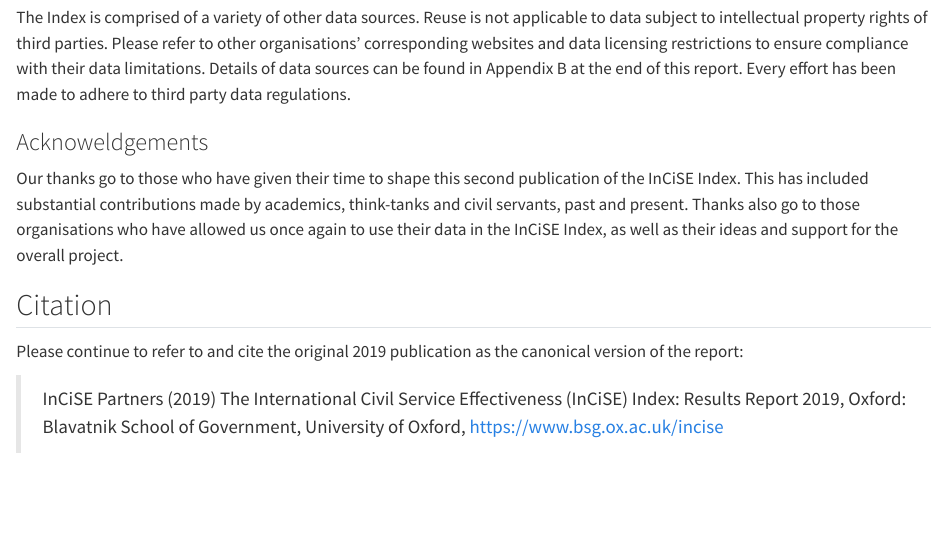
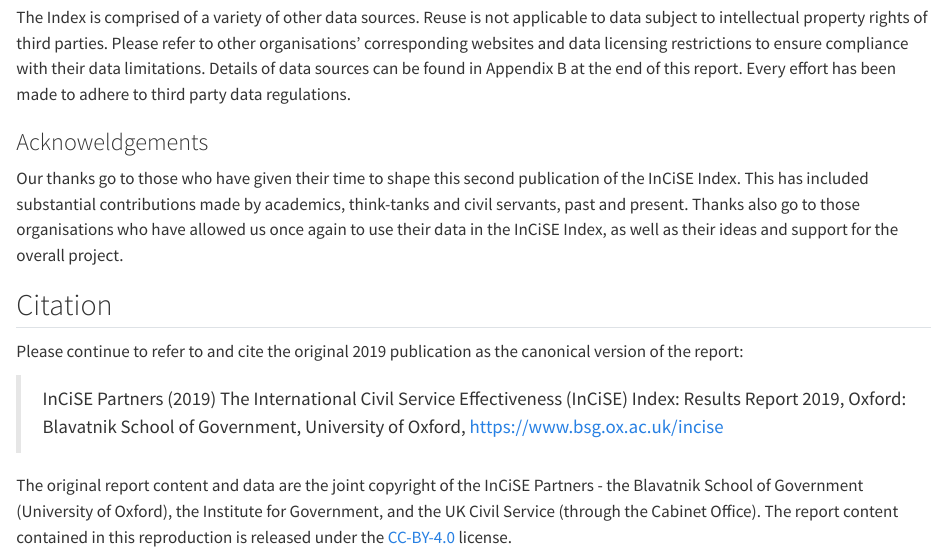
Before and after one commit to incise-project/incise2019-results, a Quarto document (index.qmd): the page in a window 1100 px wide, from 860 px down. Rendered offline with R 4.5, knitr and Pandoc in place of Quarto, with nearby package versions.

Commit message:
Add licensing

```diff
--- a/index.qmd
+++ b/index.qmd
@@ -79,3 +79,9 @@ canonical version of the report:
 > InCiSE Partners (2019) The International Civil Service Effectiveness (InCiSE)
 > Index: Results Report 2019, Oxford: Blavatnik School of Government,
 > University of Oxford, [https://www.bsg.ox.ac.uk/incise](https://www.bsg.ox.ac.uk/incise)
+
+The original report content and data are the joint copyright of the InCiSE
+Partners - the Blavatnik School of Government (University of Oxford),
+the Institute for Government, and the UK Civil Service (through the Cabinet
+Office). The report content contained in this reproduction is released under
+the [CC-BY-4.0](https://creativecommons.org/licenses/by/4.0/) license.
```
Also changed, not shown: README.md, 2 other files.
